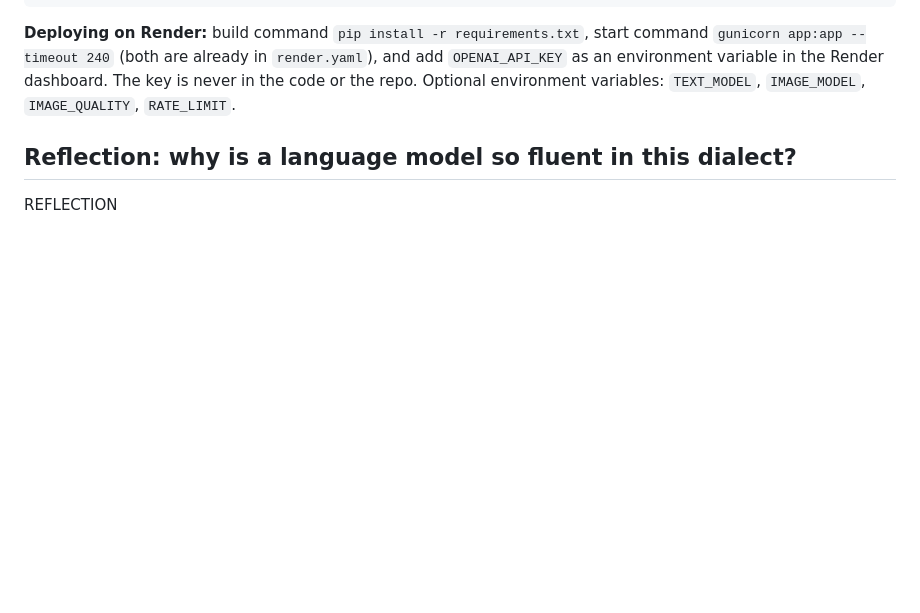
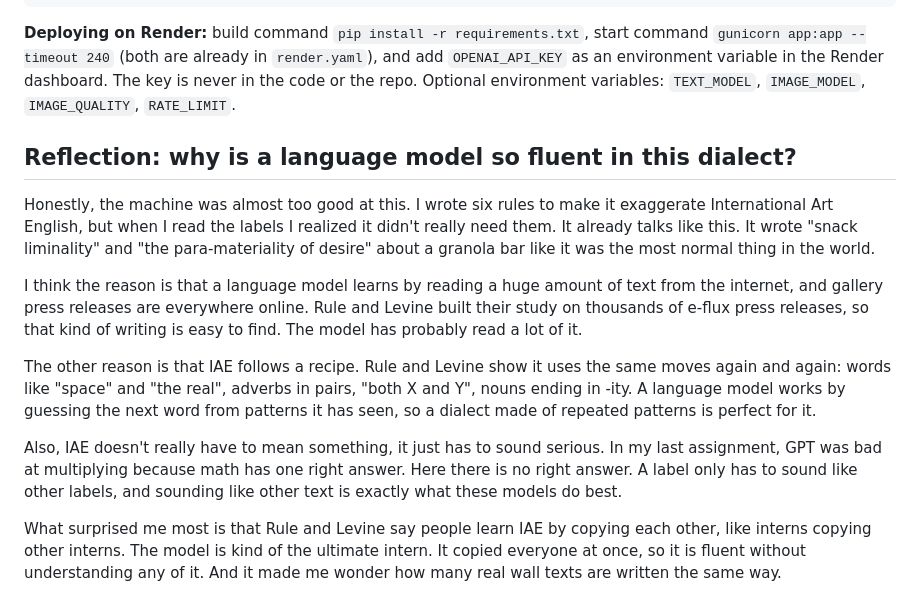
Before and after one commit to khanhdan15/readymade-museum, a Markdown page: README.md, the part around one of its changes. Rendered like a GitHub page; blank space fills up the shorter version.

```diff
--- a/README.md
+++ b/README.md
@@ -86,4 +118,12 @@ python3 app.py            # open http://127.0.0.1:5000
 
 ## Reflection: why is a language model so fluent in this dialect?
 
-REFLECTION
+Honestly, the machine was almost too good at this. I wrote six rules to make it exaggerate International Art English, but when I read the labels I realized it didn't really need them. It already talks like this. It wrote "snack liminality" and "the para-materiality of desire" about a granola bar like it was the most normal thing in the world.
+
+I think the reason is that a language model learns by reading a huge amount of text from the internet, and gallery press releases are everywhere online. Rule and Levine built their study on thousands of e-flux press releases, so that kind of writing is easy to find. The model has probably read a lot of it.
+
+The other reason is that IAE follows a recipe. Rule and Levine show it uses the same moves again and again: words like "space" and "the real", adverbs in pairs, "both X and Y", nouns ending in -ity. A language model works by guessing the next word from patterns it has seen, so a dialect made of repeated patterns is perfect for it.
+
+Also, IAE doesn't really have to mean something, it just has to sound serious. In my last assignment, GPT was bad at multiplying because math has one right answer. Here there is no right answer. A label only has to sound like other labels, and sounding like other text is exactly what these models do best.
+
+What surprised me most is that Rule and Levine say people learn IAE by copying each other, like interns copying other interns. The model is kind of the ultimate intern. It copied everyone at once, so it is fluent without understanding any of it. And it made me wonder how many real wall texts are written the same way.
```
Also changed, not shown: other parts of README.md (+33 -1 lines), docs/example-granola-bar.jpg (added), docs/example-injection.jpg (added), docs/example-staples.jpg (added).
